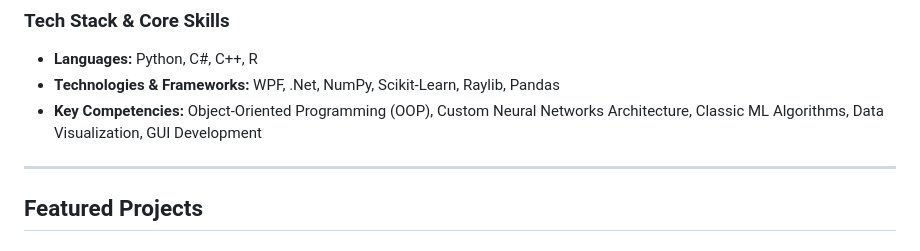
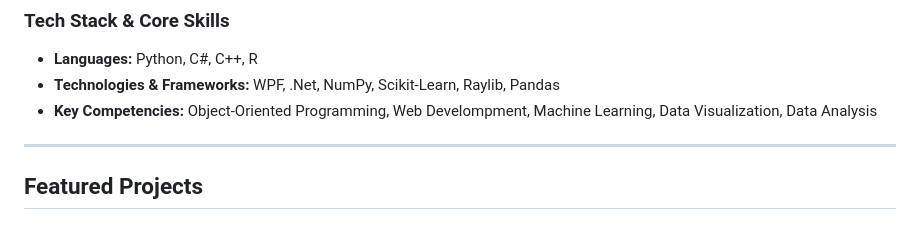
Before and after one commit to ZuziakF/Filip_Zuziak_Portfolio, a Markdown page: README.md, the part around the change. Drawn GitHub-style.

```diff
--- a/README.md
+++ b/README.md
@@ -6,7 +6,7 @@ Welcome to my portfolio! This repository showcases my diverse programming projec
 ### Tech Stack & Core Skills
 * **Languages:** Python, C#, C++, R
 * **Technologies & Frameworks:** WPF, .Net, NumPy, Scikit-Learn, Raylib, Pandas
-* **Key Competencies:** Object-Oriented Programming (OOP), Custom Neural Networks Architecture, Classic ML Algorithms, Data Visualization, GUI Development
+* **Key Competencies:** Object-Oriented Programming, Web Develompment, Machine Learning, Data Visualization, Data Analysis
 
 ---
 
```
